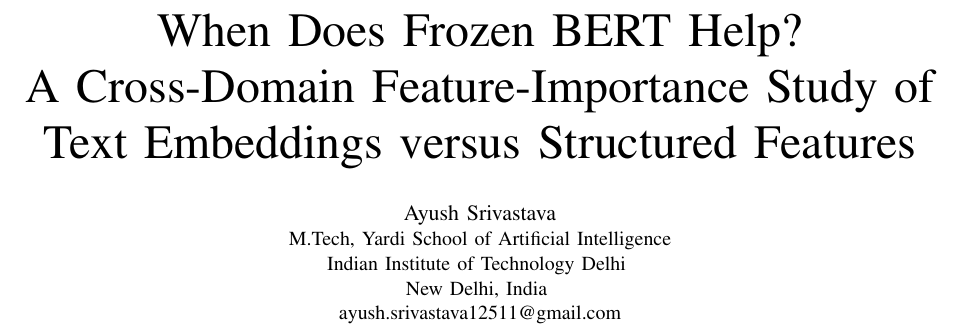
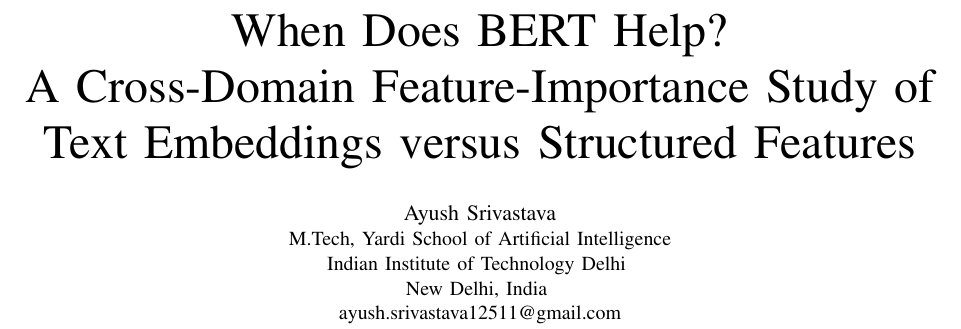
Before and after one commit to Ayush121511/OnlineNewsPopularity, a LaTeX paper (paper/main.tex): part of page 1 of 6, cut so that both start at the same text. Compiled offline with pdfLaTeX.

Commit message:
Drop "Frozen" from paper title

```diff
--- a/paper/main.tex
+++ b/paper/main.tex
@@ -19,7 +19,7 @@
 
 \begin{document}
 
-\title{When Does Frozen BERT Help?\\
+\title{When Does BERT Help?\\
 A Cross-Domain Feature-Importance Study of\\
 Text Embeddings versus Structured Features}
 
```
Also changed, not shown: paper/main.pdf.
